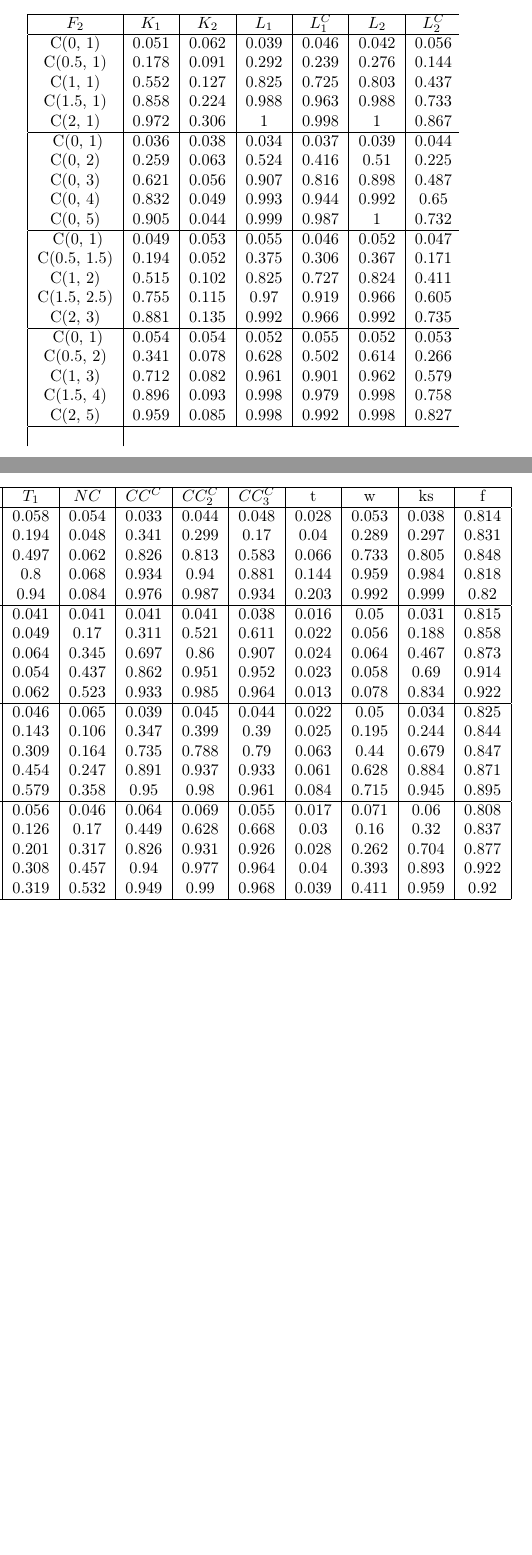
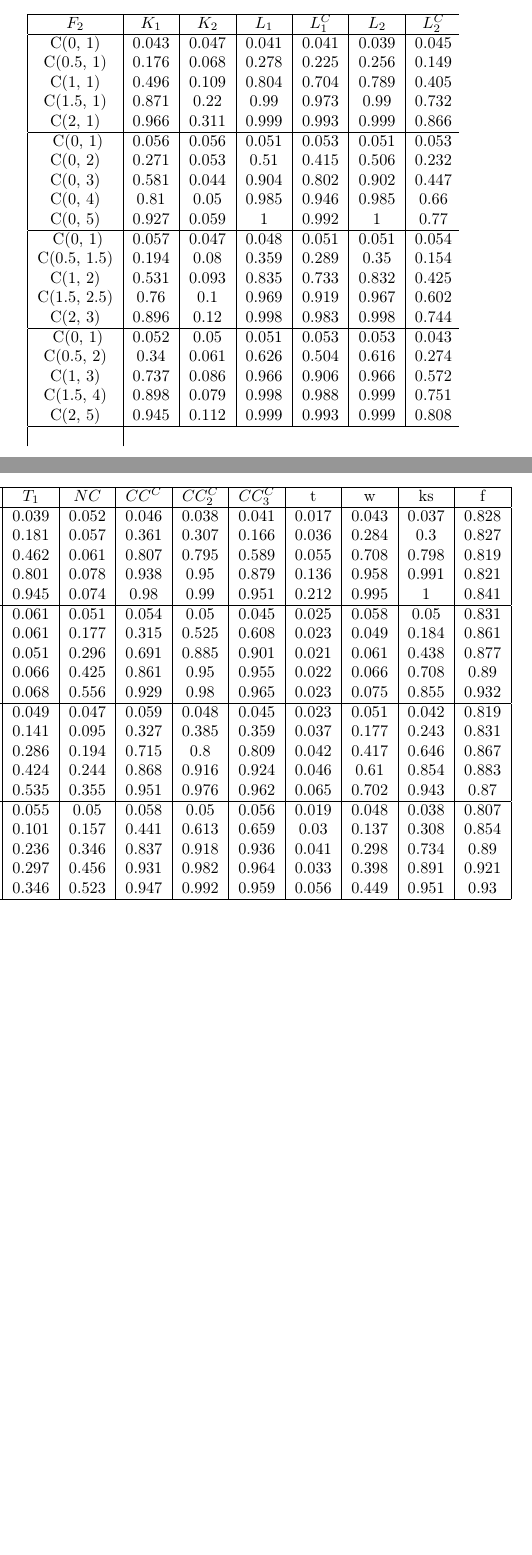
Before and after one commit to DmitrySalnikov/new-criterion, a LaTeX document (salnikov.tex, which reads tables/cauchy/mean1varN50M1000D800.tex, tables/cauchy/mean2varN50M1000D800.tex, tables/cauchy/meanN50M1000D800.tex): two parts of the columns of page 2 of 2, joined at a grey line, cut so that both start at the same text. Compiled offline with pdfLaTeX.

Commit message:
fix CC2 formula and recalculate cauchy

```diff
--- a/tables/cauchy/mean1varN50M1000D800.tex
+++ b/tables/cauchy/mean1varN50M1000D800.tex
@@ -1,7 +1,7 @@
 % c2 & K1 & K2 & L1 & L1C & L2 & L2C & T1 & new_norm_criterion & new_cauchy_criterion_n & new_cauchy_criterion2_n & new_cauchy_criterion3 & t.test & wilcox.test & ks.test & var.test \\
-C(0, 1) & 0.049 & 0.053 & 0.055 & 0.046 & 0.052 & 0.047 & 0.046 & 0.065 & 0.039 & 0.045 & 0.044 & 0.022 & 0.05 & 0.034 & 0.825 \\
-C(0.5, 1.5) & 0.194 & 0.052 & 0.375 & 0.306 & 0.367 & 0.171 & 0.143 & 0.106 & 0.347 & 0.399 & 0.39 & 0.025 & 0.195 & 0.244 & 0.844 \\
-C(1, 2) & 0.515 & 0.102 & 0.825 & 0.727 & 0.824 & 0.411 & 0.309 & 0.164 & 0.735 & 0.788 & 0.79 & 0.063 & 0.44 & 0.679 & 0.847 \\
-C(1.5, 2.5) & 0.755 & 0.115 & 0.97 & 0.919 & 0.966 & 0.605 & 0.454 & 0.247 & 0.891 & 0.937 & 0.933 & 0.061 & 0.628 & 0.884 & 0.871 \\
-C(2, 3) & 0.881 & 0.135 & 0.992 & 0.966 & 0.992 & 0.735 & 0.579 & 0.358 & 0.95 & 0.98 & 0.961 & 0.084 & 0.715 & 0.945 & 0.895 \\
+C(0, 1) & 0.057 & 0.047 & 0.048 & 0.051 & 0.051 & 0.054 & 0.049 & 0.047 & 0.059 & 0.048 & 0.045 & 0.023 & 0.051 & 0.042 & 0.819 \\
+C(0.5, 1.5) & 0.194 & 0.08 & 0.359 & 0.289 & 0.35 & 0.154 & 0.141 & 0.095 & 0.327 & 0.385 & 0.359 & 0.037 & 0.177 & 0.243 & 0.831 \\
+C(1, 2) & 0.531 & 0.093 & 0.835 & 0.733 & 0.832 & 0.425 & 0.286 & 0.194 & 0.715 & 0.8 & 0.809 & 0.042 & 0.417 & 0.646 & 0.867 \\
+C(1.5, 2.5) & 0.76 & 0.1 & 0.969 & 0.919 & 0.967 & 0.602 & 0.424 & 0.244 & 0.868 & 0.916 & 0.924 & 0.046 & 0.61 & 0.854 & 0.883 \\
+C(2, 3) & 0.896 & 0.12 & 0.998 & 0.983 & 0.998 & 0.744 & 0.535 & 0.355 & 0.951 & 0.976 & 0.962 & 0.065 & 0.702 & 0.943 & 0.87 \\
 \hline
--- a/tables/cauchy/mean2varN50M1000D800.tex
+++ b/tables/cauchy/mean2varN50M1000D800.tex
@@ -1,7 +1,7 @@
 % c2 & K1 & K2 & L1 & L1C & L2 & L2C & T1 & new_norm_criterion & new_cauchy_criterion_n & new_cauchy_criterion2_n & new_cauchy_criterion3 & t.test & wilcox.test & ks.test & var.test \\
-C(0, 1) & 0.054 & 0.054 & 0.052 & 0.055 & 0.052 & 0.053 & 0.056 & 0.046 & 0.064 & 0.069 & 0.055 & 0.017 & 0.071 & 0.06 & 0.808 \\
-C(0.5, 2) & 0.341 & 0.078 & 0.628 & 0.502 & 0.614 & 0.266 & 0.126 & 0.17 & 0.449 & 0.628 & 0.668 & 0.03 & 0.16 & 0.32 & 0.837 \\
-C(1, 3) & 0.712 & 0.082 & 0.961 & 0.901 & 0.962 & 0.579 & 0.201 & 0.317 & 0.826 & 0.931 & 0.926 & 0.028 & 0.262 & 0.704 & 0.877 \\
-C(1.5, 4) & 0.896 & 0.093 & 0.998 & 0.979 & 0.998 & 0.758 & 0.308 & 0.457 & 0.94 & 0.977 & 0.964 & 0.04 & 0.393 & 0.893 & 0.922 \\
-C(2, 5) & 0.959 & 0.085 & 0.998 & 0.992 & 0.998 & 0.827 & 0.319 & 0.532 & 0.949 & 0.99 & 0.968 & 0.039 & 0.411 & 0.959 & 0.92 \\
+C(0, 1) & 0.052 & 0.05 & 0.051 & 0.053 & 0.053 & 0.043 & 0.055 & 0.05 & 0.058 & 0.05 & 0.056 & 0.019 & 0.048 & 0.038 & 0.807 \\
+C(0.5, 2) & 0.34 & 0.061 & 0.626 & 0.504 & 0.616 & 0.274 & 0.101 & 0.157 & 0.441 & 0.613 & 0.659 & 0.03 & 0.137 & 0.308 & 0.854 \\
+C(1, 3) & 0.737 & 0.086 & 0.966 & 0.906 & 0.966 & 0.572 & 0.236 & 0.346 & 0.837 & 0.918 & 0.936 & 0.041 & 0.298 & 0.734 & 0.89 \\
+C(1.5, 4) & 0.898 & 0.079 & 0.998 & 0.988 & 0.999 & 0.751 & 0.297 & 0.456 & 0.931 & 0.982 & 0.964 & 0.033 & 0.398 & 0.891 & 0.921 \\
+C(2, 5) & 0.945 & 0.112 & 0.999 & 0.993 & 0.999 & 0.808 & 0.346 & 0.523 & 0.947 & 0.992 & 0.959 & 0.056 & 0.449 & 0.951 & 0.93 \\
 \hline
--- a/tables/cauchy/meanN50M1000D800.tex
+++ b/tables/cauchy/meanN50M1000D800.tex
@@ -1,7 +1,7 @@
 % c2 & K1 & K2 & L1 & L1C & L2 & L2C & T1 & new_norm_criterion & new_cauchy_criterion_n & new_cauchy_criterion2_n & new_cauchy_criterion3 & t.test & wilcox.test & ks.test & var.test \\
-C(0, 1) & 0.051 & 0.062 & 0.039 & 0.046 & 0.042 & 0.056 & 0.058 & 0.054 & 0.033 & 0.044 & 0.048 & 0.028 & 0.053 & 0.038 & 0.814 \\
-C(0.5, 1) & 0.178 & 0.091 & 0.292 & 0.239 & 0.276 & 0.144 & 0.194 & 0.048 & 0.341 & 0.299 & 0.17 & 0.04 & 0.289 & 0.297 & 0.831 \\
-C(1, 1) & 0.552 & 0.127 & 0.825 & 0.725 & 0.803 & 0.437 & 0.497 & 0.062 & 0.826 & 0.813 & 0.583 & 0.066 & 0.733 & 0.805 & 0.848 \\
-C(1.5, 1) & 0.858 & 0.224 & 0.988 & 0.963 & 0.988 & 0.733 & 0.8 & 0.068 & 0.934 & 0.94 & 0.881 & 0.144 & 0.959 & 0.984 & 0.818 \\
-C(2, 1) & 0.972 & 0.306 & 1 & 0.998 & 1 & 0.867 & 0.94 & 0.084 & 0.976 & 0.987 & 0.934 & 0.203 & 0.992 & 0.999 & 0.82 \\
+C(0, 1) & 0.043 & 0.047 & 0.041 & 0.041 & 0.039 & 0.045 & 0.039 & 0.052 & 0.046 & 0.038 & 0.041 & 0.017 & 0.043 & 0.037 & 0.828 \\
+C(0.5, 1) & 0.176 & 0.068 & 0.278 & 0.225 & 0.256 & 0.149 & 0.181 & 0.057 & 0.361 & 0.307 & 0.166 & 0.036 & 0.284 & 0.3 & 0.827 \\
+C(1, 1) & 0.496 & 0.109 & 0.804 & 0.704 & 0.789 & 0.405 & 0.462 & 0.061 & 0.807 & 0.795 & 0.589 & 0.055 & 0.708 & 0.798 & 0.819 \\
+C(1.5, 1) & 0.871 & 0.22 & 0.99 & 0.973 & 0.99 & 0.732 & 0.801 & 0.078 & 0.938 & 0.95 & 0.879 & 0.136 & 0.958 & 0.991 & 0.821 \\
+C(2, 1) & 0.966 & 0.311 & 0.999 & 0.993 & 0.999 & 0.866 & 0.945 & 0.074 & 0.98 & 0.99 & 0.951 & 0.212 & 0.995 & 1 & 0.841 \\
 \hline
--- a/tables/cauchy/varN50M1000D800.tex
+++ b/tables/cauchy/varN50M1000D800.tex
@@ -1,7 +1,7 @@
 % c2 & K1 & K2 & L1 & L1C & L2 & L2C & T1 & new_norm_criterion & new_cauchy_criterion_n & new_cauchy_criterion2_n & new_cauchy_criterion3 & t.test & wilcox.test & ks.test & var.test \\
-C(0, 1) & 0.036 & 0.038 & 0.034 & 0.037 & 0.039 & 0.044 & 0.041 & 0.041 & 0.041 & 0.041 & 0.038 & 0.016 & 0.05 & 0.031 & 0.815 \\
-C(0, 2) & 0.259 & 0.063 & 0.524 & 0.416 & 0.51 & 0.225 & 0.049 & 0.17 & 0.311 & 0.521 & 0.611 & 0.022 & 0.056 & 0.188 & 0.858 \\
-C(0, 3) & 0.621 & 0.056 & 0.907 & 0.816 & 0.898 & 0.487 & 0.064 & 0.345 & 0.697 & 0.86 & 0.907 & 0.024 & 0.064 & 0.467 & 0.873 \\
-C(0, 4) & 0.832 & 0.049 & 0.993 & 0.944 & 0.992 & 0.65 & 0.054 & 0.437 & 0.862 & 0.951 & 0.952 & 0.023 & 0.058 & 0.69 & 0.914 \\
-C(0, 5) & 0.905 & 0.044 & 0.999 & 0.987 & 1 & 0.732 & 0.062 & 0.523 & 0.933 & 0.985 & 0.964 & 0.013 & 0.078 & 0.834 & 0.922 \\
+C(0, 1) & 0.056 & 0.056 & 0.051 & 0.053 & 0.051 & 0.053 & 0.061 & 0.051 & 0.054 & 0.05 & 0.045 & 0.025 & 0.058 & 0.05 & 0.831 \\
+C(0, 2) & 0.271 & 0.053 & 0.51 & 0.415 & 0.506 & 0.232 & 0.061 & 0.177 & 0.315 & 0.525 & 0.608 & 0.023 & 0.049 & 0.184 & 0.861 \\
+C(0, 3) & 0.581 & 0.044 & 0.904 & 0.802 & 0.902 & 0.447 & 0.051 & 0.296 & 0.691 & 0.885 & 0.901 & 0.021 & 0.061 & 0.438 & 0.877 \\
+C(0, 4) & 0.81 & 0.05 & 0.985 & 0.946 & 0.985 & 0.66 & 0.066 & 0.425 & 0.861 & 0.95 & 0.955 & 0.022 & 0.066 & 0.708 & 0.89 \\
+C(0, 5) & 0.927 & 0.059 & 1 & 0.992 & 1 & 0.77 & 0.068 & 0.556 & 0.929 & 0.98 & 0.965 & 0.023 & 0.075 & 0.855 & 0.932 \\
 \hline
```
Also changed, not shown: salnikov.tex (+1 -1 lines), tables/cauchy/mean1varN5M1000Exact.tex (+5 -5 lines), tables/cauchy/mean2varN5M1000Exact.tex (+5 -5 lines), tables/cauchy/meanN5M1000Exact.tex (+5 -5 lines), tables/cauchy/varN5M1000Exact.tex (+5 -5 lines), O22a3qJnHlk.jpg (added), Screenshot from 2020-01-17 19-49-01.png (added), salnikov.pdf, 9 other files.
